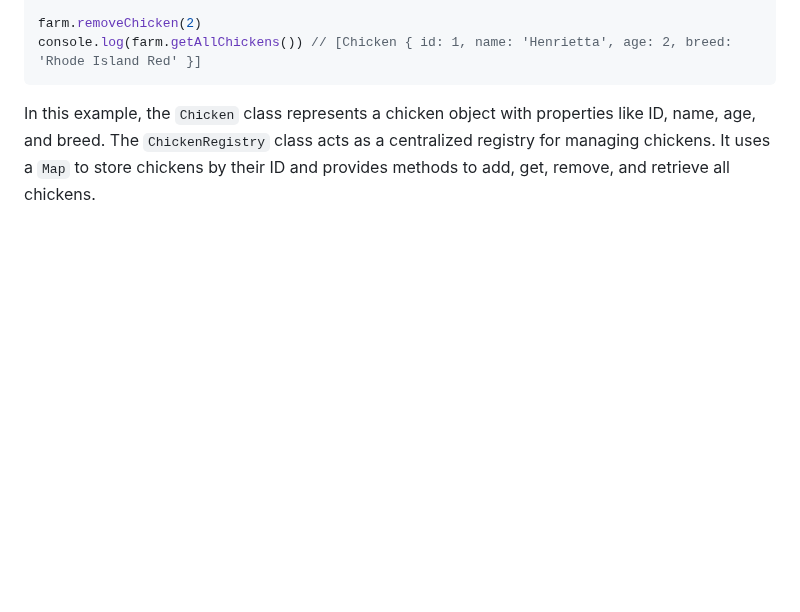
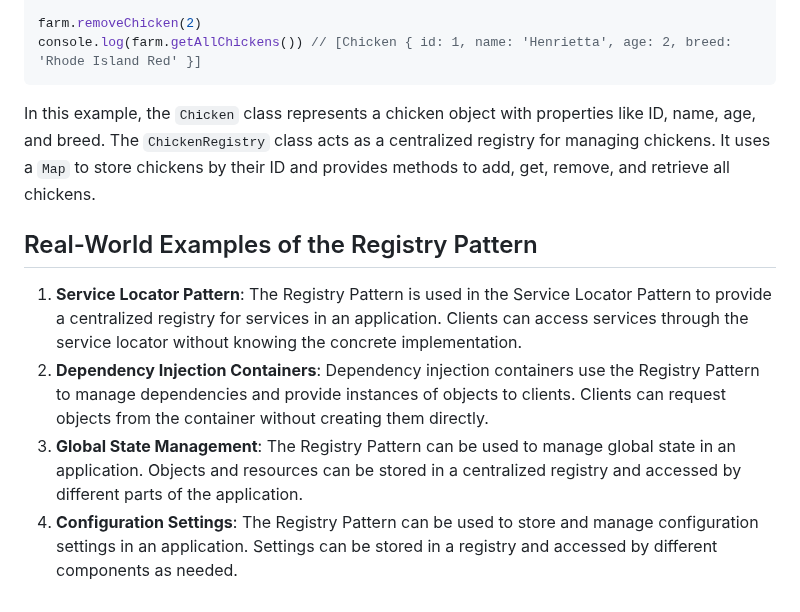
Before and after one commit to Mig-uel/advanced-js, a Markdown page: design-patterns-and-proxy-objects/notes.md, the part around the change. Drawn GitHub-style; blank space fills up the shorter version.

Commit message:
docs: Add real-world examples of the Registry Pattern
- Provide practical applications of the Registry Pattern
- Enhance understanding of its use in service locators,
  dependency injection, global state management, and
  configuration settings

````diff
--- a/design-patterns-and-proxy-objects/notes.md
+++ b/design-patterns-and-proxy-objects/notes.md
@@ -267,3 +267,10 @@ console.log(farm.getAllChickens()) // [Chicken { id: 1, name: 'Henrietta', age:
 ```
 
 In this example, the `Chicken` class represents a chicken object with properties like ID, name, age, and breed. The `ChickenRegistry` class acts as a centralized registry for managing chickens. It uses a `Map` to store chickens by their ID and provides methods to add, get, remove, and retrieve all chickens.
+
+## Real-World Examples of the Registry Pattern
+
+1. **Service Locator Pattern**: The Registry Pattern is used in the Service Locator Pattern to provide a centralized registry for services in an application. Clients can access services through the service locator without knowing the concrete implementation.
+2. **Dependency Injection Containers**: Dependency injection containers use the Registry Pattern to manage dependencies and provide instances of objects to clients. Clients can request objects from the container without creating them directly.
+3. **Global State Management**: The Registry Pattern can be used to manage global state in an application. Objects and resources can be stored in a centralized registry and accessed by different parts of the application.
+4. **Configuration Settings**: The Registry Pattern can be used to store and manage configuration settings in an application. Settings can be stored in a registry and accessed by different components as needed.
````
